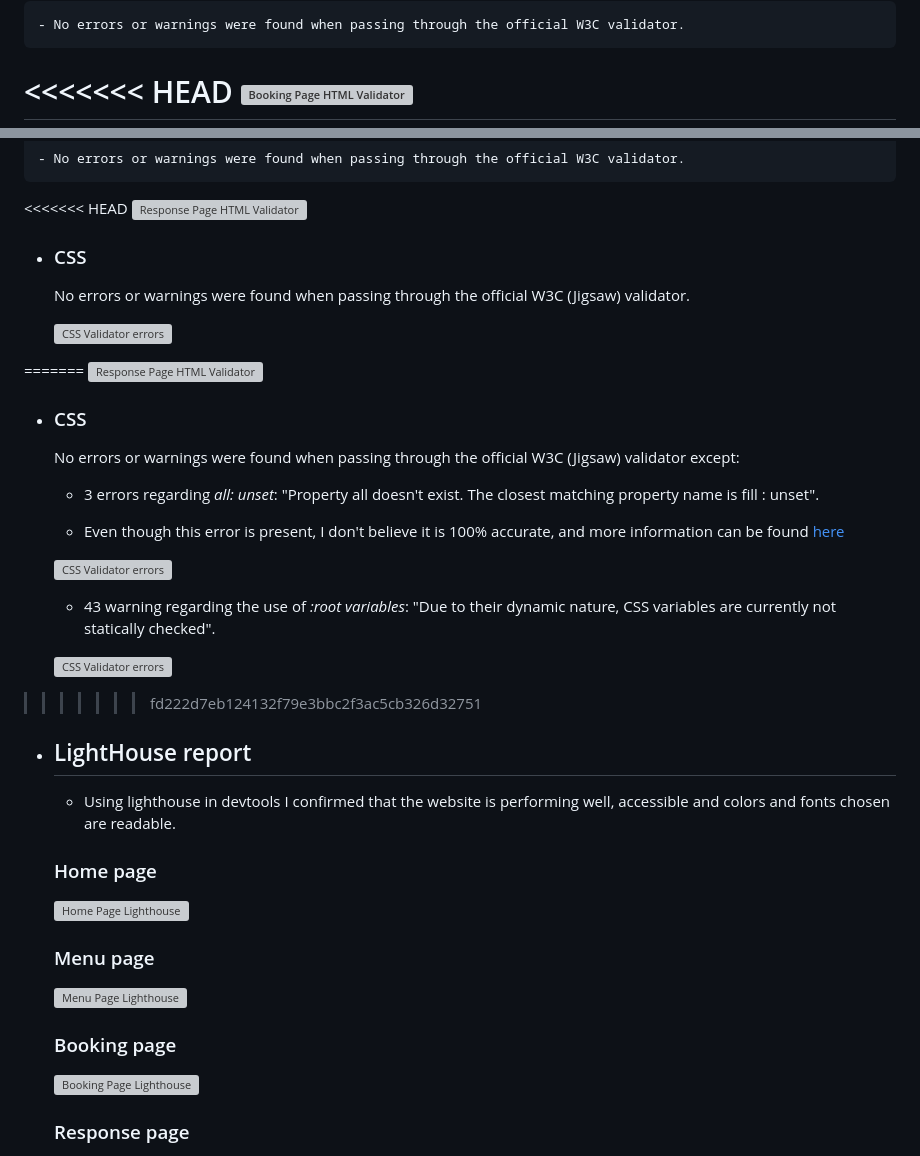
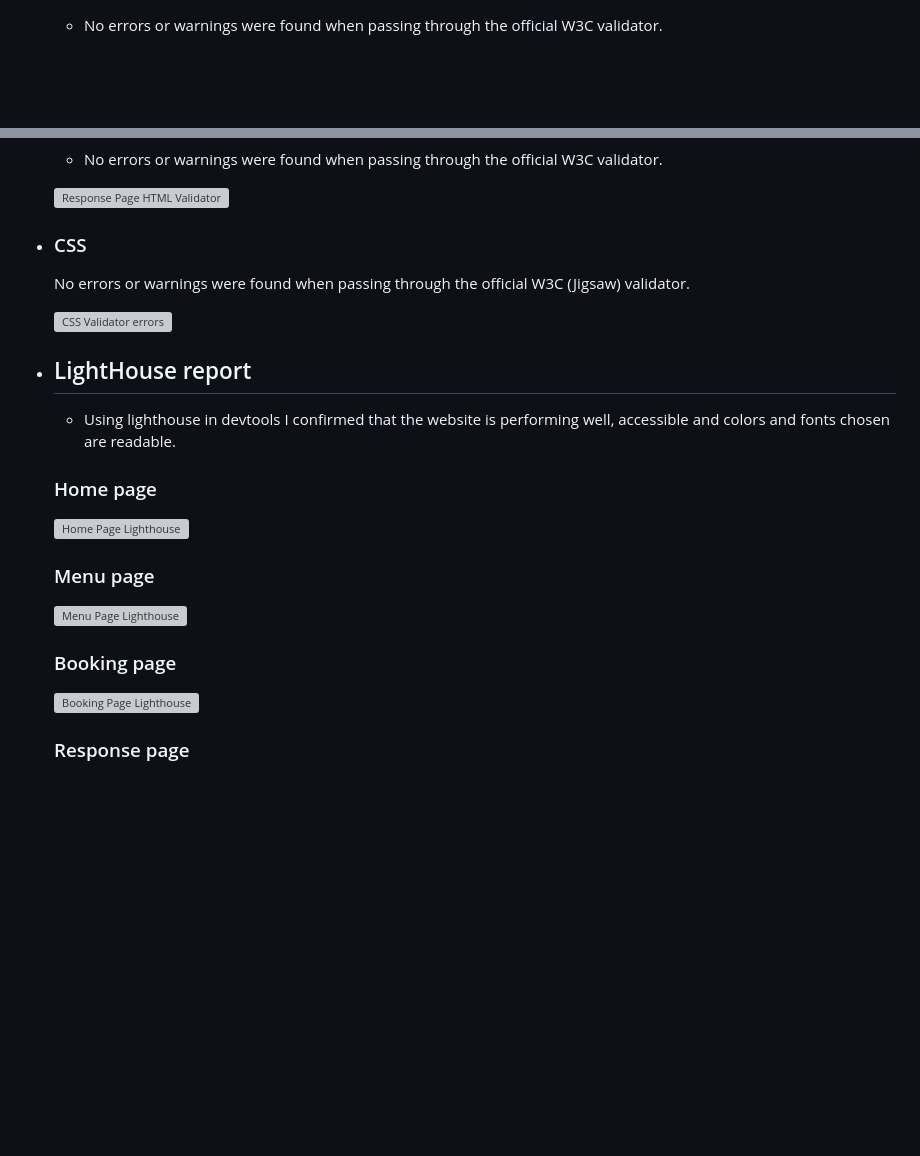
Before and after one commit to Ola-Olawoyin/tantalizers, a Markdown page: README.md, 2 parts joined by grey strips. GitHub-like rendering; blank space fills up the shorter version; grey boxes are pictures that could not be loaded.

```diff
--- a/README.md
+++ b/README.md
@@ -305,5 +297,4 @@ In order to confirm the correct functionality, responsiveness, and appearance:
   #### Booking Page
     - No errors or warnings were found when passing through the official W3C validator.
 
-<<<<<<< HEAD
     ![Booking Page HTML Validator](documentation/booking_page_validation.png)
@@ -314,7 +302,6 @@ In order to confirm the correct functionality, responsiveness, and appearance:
   #### Response Page
     - No errors or warnings were found when passing through the official W3C validator.
 
-<<<<<<< HEAD
     ![Response Page HTML Validator](documentation/response_page_validation.png)
 
 + ### CSS
@@ -322,23 +309,6 @@ In order to confirm the correct functionality, responsiveness, and appearance:
 
   ![CSS Validator errors](documentation/css_validation.png)
 
-=======
-    ![Response Page HTML Validator](documentation/w3_validator_response_page.png)
-
-+ ### CSS
-  No errors or warnings were found when passing through the official W3C (Jigsaw) validator except:
-
-    - 3 errors regarding *all: unset*: "Property all doesn't exist. The closest matching property name is fill : unset".
-
-    - Even though this error is present, I don't believe it is 100% accurate, and more information can be found [here](https://developer.mozilla.org/en-US/docs/Web/CSS/all)
-
-  ![CSS Validator errors](documentation/w3_validator_css_errors.png)
-
-    - 43 warning regarding the use of *:root variables*: "Due to their dynamic nature, CSS variables are currently not statically checked".
-
-  ![CSS Validator errors](documentation/w3_validator_css_warnings.png)
-
->>>>>>> fd222d7eb124132f79e3bbc2f3ac5cb326d32751
 
 + ## LightHouse report
 
```
Also changed, not shown: other parts of README.md (+4 -35 lines).
